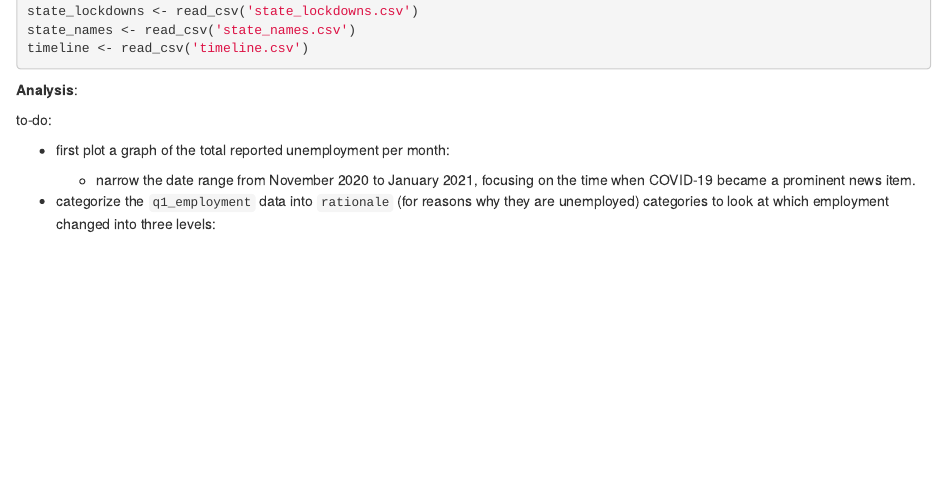
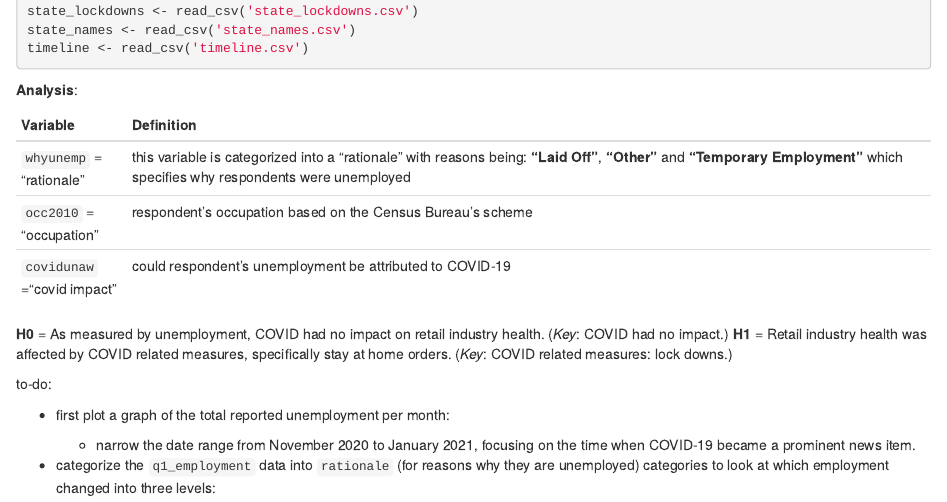
Before and after one commit to tmack22/OMSBA-5300-DTC, an R Markdown document (Code/Q1.Rmd): the page in a window 1100 px wide, from 800 px down. Rendered offline with R 4.5, knitr and Pandoc, with nearby package versions; some code elsewhere in the file could not run offline.

Commit message:
commit in progress write-up

```diff
--- a/Code/Q1.Rmd
+++ b/Code/Q1.Rmd
@@ -48,6 +48,16 @@ timeline <- read_csv('timeline.csv')
 
 **Analysis**:
 
+| Variable |  Definition
+|:------    |:-------------------------------------------------     |
+| `whyunemp` = "rationale" | this variable is categorized into a "rationale" with reasons being: **"Laid Off"**, **"Other"** and **"Temporary Employment"** which specifies why respondents were unemployed |
+| `occ2010` = "occupation" | respondent's occupation based on the Census Bureau's scheme |
+| `covidunaw` ="covid impact" | could respondent's unemployment be attributed to COVID-19 |
+
+**H0** = As measured by unemployment, COVID had no impact on retail industry health. (*Key*: COVID had no impact.)
+**H1** = Retail industry health was affected by COVID related measures, specifically stay at home orders. (*Key*: COVID related measures: lock downs.)
+
+
 to-do:
 
 * first plot a graph of the total reported unemployment per month:
```
